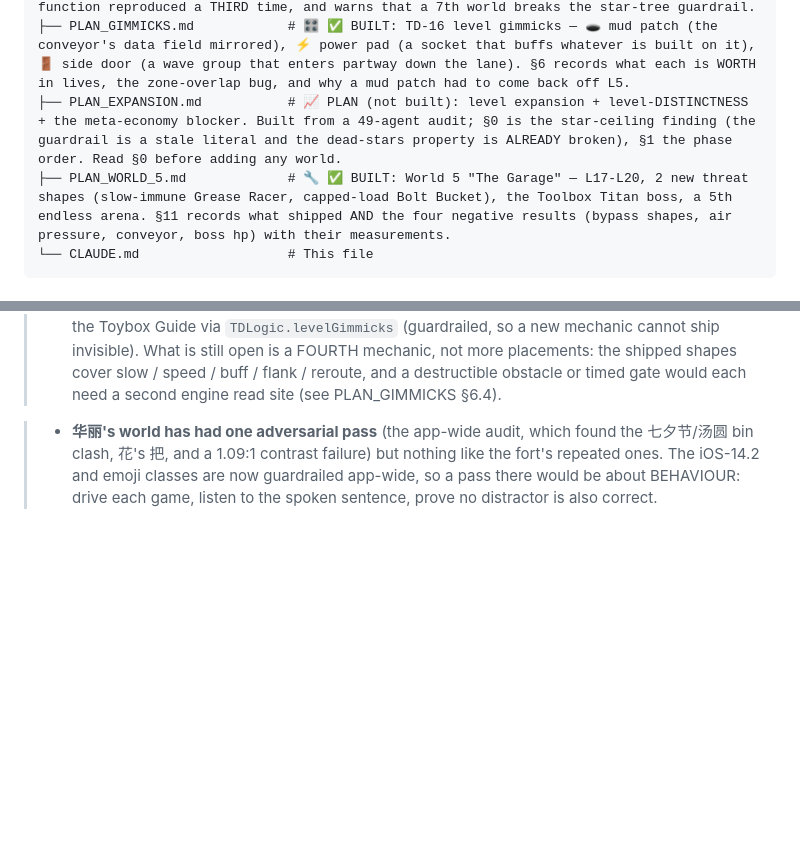
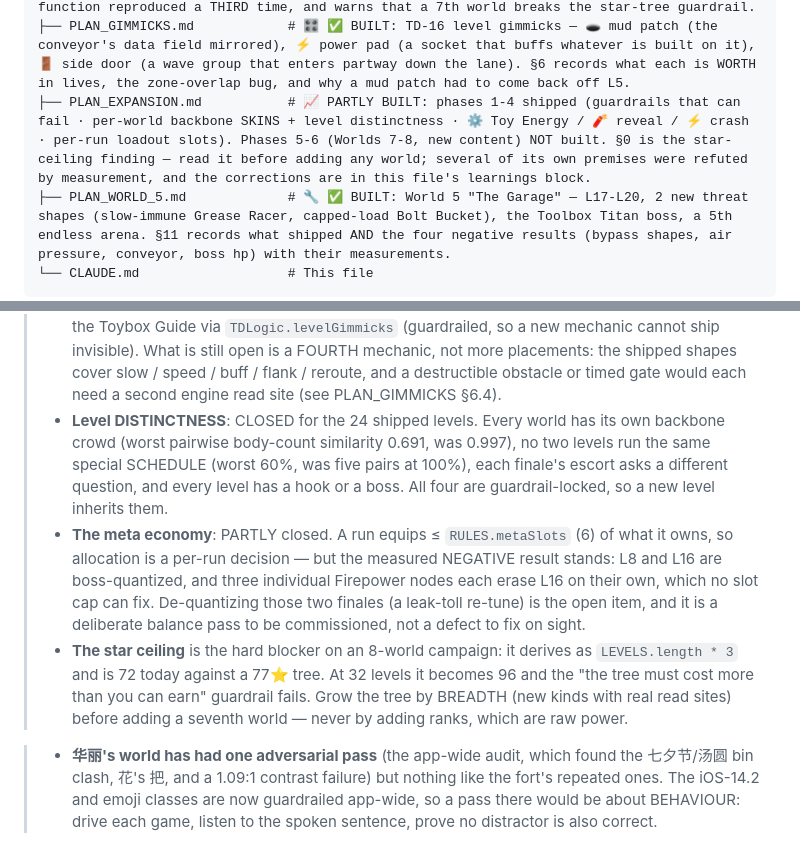
Before and after one commit to dumptruckjon/Josh-Game, a Markdown page: CLAUDE.md, 2 parts joined by grey strips. Drawn GitHub-style; blank space fills up the shorter version.

````diff
--- a/CLAUDE.md
+++ b/CLAUDE.md
@@ -946,7 +995,7 @@ tooling.
 ├── PLAN_TOWER_DEFENSE.md       # 🏰 "Fort Josh: Toybox Defense" — Jon's adult TD world: full design (engine/towers/enemies/12 levels/bosses/meta/tests). Historical note: the plan's "Jon" name gate shipped, then was removed by request 2026-07 (front-door tile instead)
 ├── PLAN_WORLD_6.md             # 📦 ✅ BUILT: World 6 "Moving Day" — L21-L24, 🧻 Bubble Wrap (bonkResist — the Couch Cushion's mirror, and the first hard counter to the Dart), 📻 Boom Box (a hurry aura), The Moving Van boss, a 6th endless arena. §9 records the step function reproduced a THIRD time, and warns that a 7th world breaks the star-tree guardrail.
 ├── PLAN_GIMMICKS.md            # 🎛️ ✅ BUILT: TD-16 level gimmicks — 🕳️ mud patch (the conveyor's data field mirrored), ⚡ power pad (a socket that buffs whatever is built on it), 🚪 side door (a wave group that enters partway down the lane). §6 records what each is WORTH in lives, the zone-overlap bug, and why a mud patch had to come back off L5.
-├── PLAN_EXPANSION.md           # 📈 PLAN (not built): level expansion + level-DISTINCTNESS + the meta-economy blocker. Built from a 49-agent audit; §0 is the star-ceiling finding (the guardrail is a stale literal and the dead-stars property is ALREADY broken), §1 the phase order. Read §0 before adding any world.
+├── PLAN_EXPANSION.md           # 📈 PARTLY BUILT: phases 1-4 shipped (guardrails that can fail · per-world backbone SKINS + level distinctness · ⚙️ Toy Energy / 🧨 reveal / ⚡ crash · per-run loadout slots). Phases 5-6 (Worlds 7-8, new content) NOT built. §0 is the star-ceiling finding — read it before adding any world; several of its own premises were refuted by measurement, and the corrections are in this file's learnings block.
 ├── PLAN_WORLD_5.md             # 🔧 ✅ BUILT: World 5 "The Garage" — L17-L20, 2 new threat shapes (slow-immune Grease Racer, capped-load Bolt Bucket), the Toolbox Titan boss, a 5th endless arena. §11 records what shipped AND the four negative results (bypass shapes, air pressure, conveyor, boss hp) with their measurements.
 └── CLAUDE.md                   # This file
 ```
@@ -2219,6 +2268,22 @@ for any new `logic.js` function and a browser check if it needs special handling
 >   the shipped shapes cover slow / speed / buff / flank / reroute, and a
 >   destructible obstacle or timed gate would each need a second engine read
 >   site (see PLAN_GIMMICKS §6.4).
+> - **Level DISTINCTNESS**: CLOSED for the 24 shipped levels. Every world has its
+>   own backbone crowd (worst pairwise body-count similarity 0.691, was 0.997),
+>   no two levels run the same special SCHEDULE (worst 60%, was five pairs at
+>   100%), each finale's escort asks a different question, and every level has a
+>   hook or a boss. All four are guardrail-locked, so a new level inherits them.
+> - **The meta economy**: PARTLY closed. A run equips ≤ `RULES.metaSlots` (6) of
+>   what it owns, so allocation is a per-run decision — but the measured NEGATIVE
+>   result stands: L8 and L16 are boss-quantized, and three individual Firepower
+>   nodes each erase L16 on their own, which no slot cap can fix. De-quantizing
+>   those two finales (a leak-toll re-tune) is the open item, and it is a
+>   deliberate balance pass to be commissioned, not a defect to fix on sight.
+> - **The star ceiling** is the hard blocker on an 8-world campaign: it derives
+>   as `LEVELS.length * 3` and is 72 today against a 77⭐ tree. At 32 levels it
+>   becomes 96 and the "the tree must cost more than you can earn" guardrail
+>   fails. Grow the tree by BREADTH (new kinds with real read sites) before
+>   adding a seventh world — never by adding ranks, which are raw power.
 
 > - **华丽's world has had one adversarial pass** (the app-wide audit, which
 >   found the 七夕节/汤圆 bin clash, 花's 把, and a 1.09:1 contrast failure) but
````
Also changed, not shown: other parts of CLAUDE.md (+51 -2 lines).
